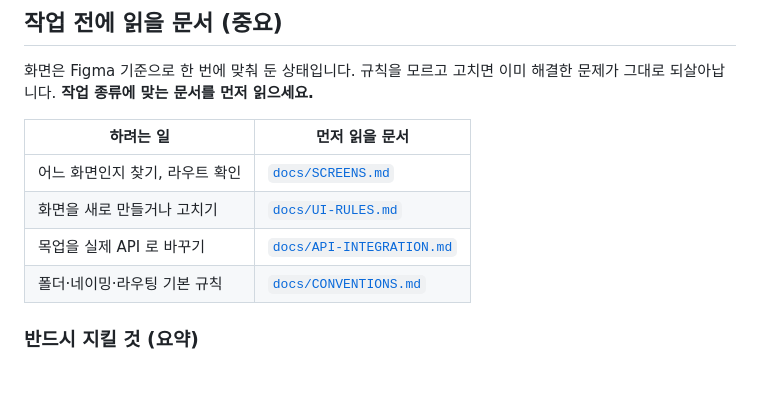
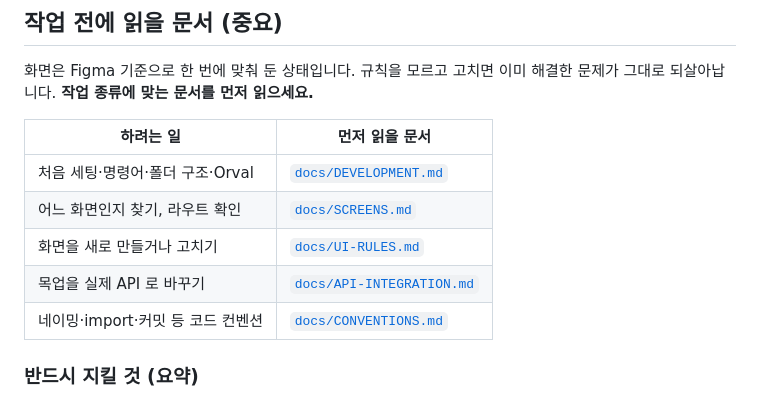
Before and after one commit to softeerbootcamp-8th/WEB-Team6-Hot6ix, a Markdown page: frontend/CLAUDE.md, the part around the change. GitHub-like rendering; blank space fills up the shorter version.

```diff
--- a/frontend/CLAUDE.md
+++ b/frontend/CLAUDE.md
@@ -7,12 +7,13 @@ Claude Code / 기여자가 작업 전 반드시 참고하는 룰셋입니다.
 화면은 Figma 기준으로 한 번에 맞춰 둔 상태입니다. 규칙을 모르고 고치면
 이미 해결한 문제가 그대로 되살아납니다. **작업 종류에 맞는 문서를 먼저 읽으세요.**
 
-| 하려는 일                        | 먼저 읽을 문서                                       |
-| -------------------------------- | ---------------------------------------------------- |
-| 어느 화면인지 찾기, 라우트 확인  | [`docs/SCREENS.md`](./docs/SCREENS.md)               |
-| 화면을 새로 만들거나 고치기      | [`docs/UI-RULES.md`](./docs/UI-RULES.md)             |
-| 목업을 실제 API 로 바꾸기        | [`docs/API-INTEGRATION.md`](./docs/API-INTEGRATION.md) |
-| 폴더·네이밍·라우팅 기본 규칙     | [`docs/CONVENTIONS.md`](./docs/CONVENTIONS.md)       |
+| 하려는 일                          | 먼저 읽을 문서                                         |
+| ---------------------------------- | ------------------------------------------------------ |
+| 처음 세팅·명령어·폴더 구조·Orval   | [`docs/DEVELOPMENT.md`](./docs/DEVELOPMENT.md)         |
+| 어느 화면인지 찾기, 라우트 확인    | [`docs/SCREENS.md`](./docs/SCREENS.md)                 |
+| 화면을 새로 만들거나 고치기        | [`docs/UI-RULES.md`](./docs/UI-RULES.md)               |
+| 목업을 실제 API 로 바꾸기          | [`docs/API-INTEGRATION.md`](./docs/API-INTEGRATION.md) |
+| 네이밍·import·커밋 등 코드 컨벤션  | [`docs/CONVENTIONS.md`](./docs/CONVENTIONS.md)         |
 
 ### 반드시 지킬 것 (요약)
 
```
Also changed, not shown: frontend/docs/CONVENTIONS.md (+19 -37 lines), frontend/docs/DEVELOPMENT.md (added, +195 -0 lines).
